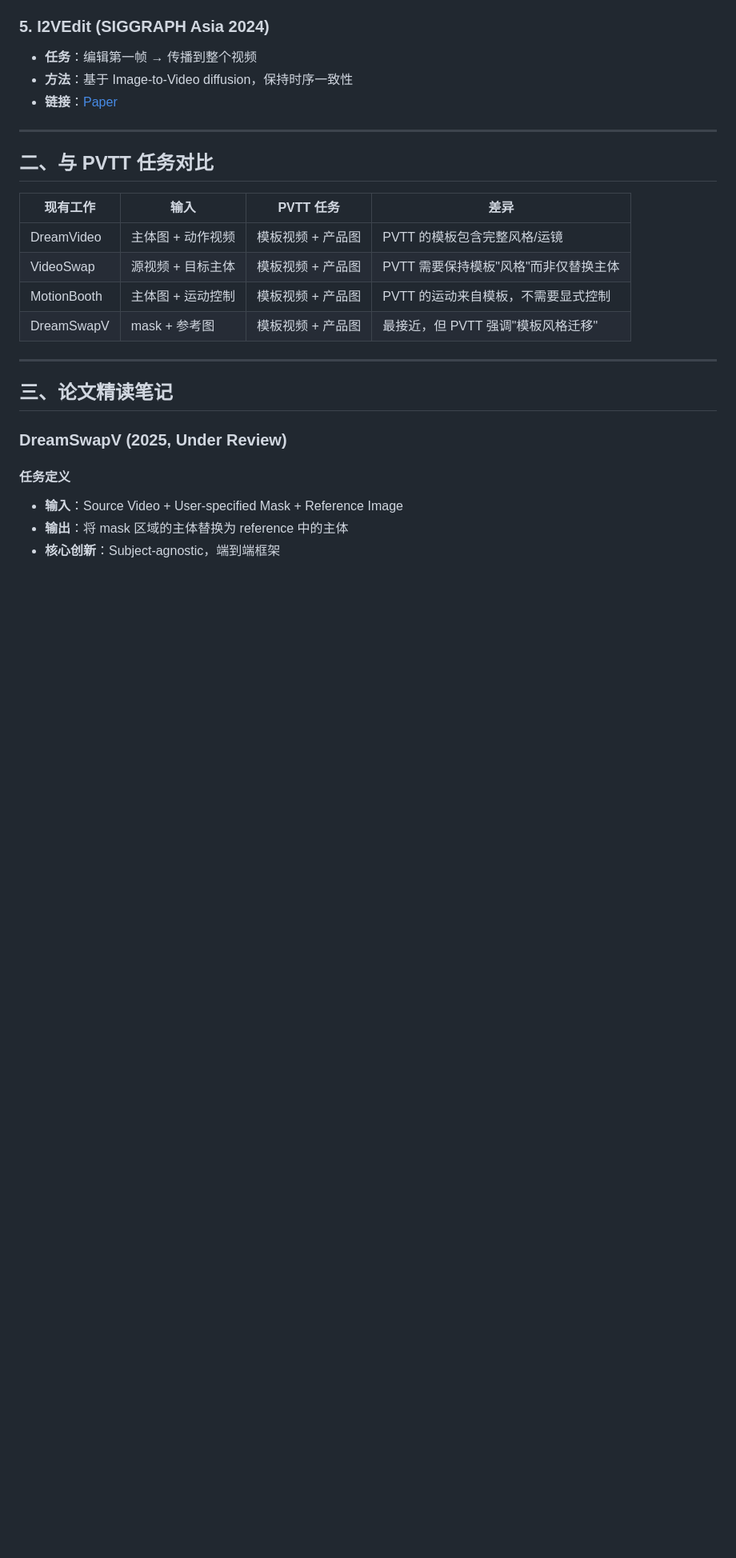
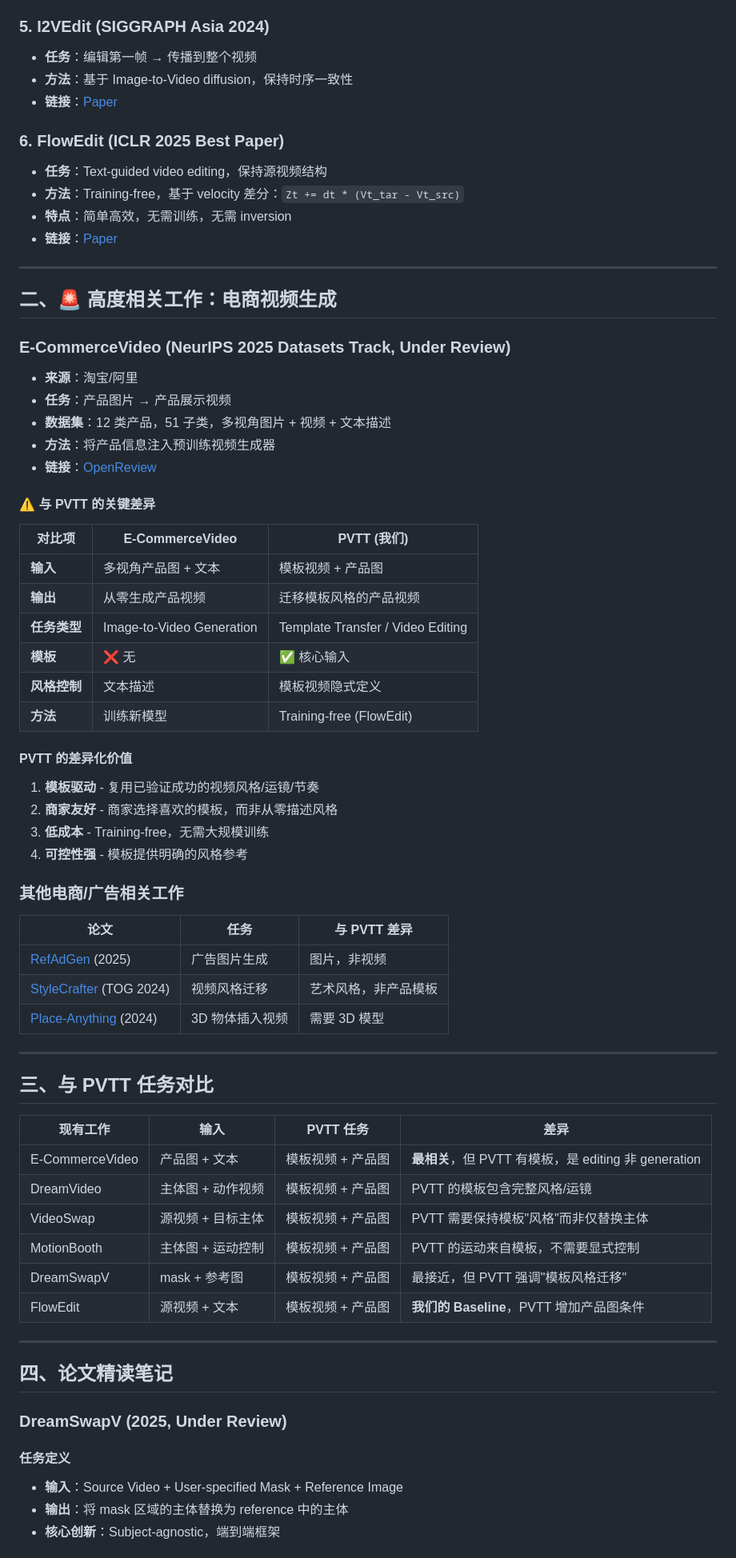
Before and after one commit to Zhiying-Li-dot/MultiModel, a Markdown page: docs/literature-review.md, the part around one of its changes. Shown at 80% size. Drawn GitHub-style; blank space fills up the shorter version.

Commit message:
Update literature review with E-CommerceVideo analysis
- Add E-CommerceVideo (Taobao/NeurIPS 2025) as highly related work
- Document key differences: I2V generation vs template transfer
- Add FlowEdit as baseline method reference
- Confirm PVTT task novelty
- Update action items in research plan

🤖 Generated with [Claude Code](https://claude.com/claude-code)

Co-Authored-By: Claude Opus 4.5 <noreply@anthropic.com>

```diff
--- a/docs/literature-review.md
+++ b/docs/literature-review.md
@@ -31,20 +31,64 @@
 - **方法**：基于 Image-to-Video diffusion，保持时序一致性
 - **链接**：[Paper](https://dl.acm.org/doi/10.1145/3680528.3687656)
 
+### 6. FlowEdit (ICLR 2025 Best Paper)
+- **任务**：Text-guided video editing，保持源视频结构
+- **方法**：Training-free，基于 velocity 差分：`Zt += dt * (Vt_tar - Vt_src)`
+- **特点**：简单高效，无需训练，无需 inversion
+- **链接**：[Paper](https://arxiv.org/abs/2412.08629)
+
 ---
 
-## 二、与 PVTT 任务对比
+## 二、🚨 高度相关工作：电商视频生成
+
+### E-CommerceVideo (NeurIPS 2025 Datasets Track, Under Review)
+- **来源**：淘宝/阿里
+- **任务**：产品图片 → 产品展示视频
+- **数据集**：12 类产品，51 子类，多视角图片 + 视频 + 文本描述
+- **方法**：将产品信息注入预训练视频生成器
+- **链接**：[OpenReview](https://openreview.net/pdf/75d2eb71430170e2fe6c93a2ab6a83a3d8bfffe7.pdf)
+
+#### ⚠️ 与 PVTT 的关键差异
+
+| 对比项 | E-CommerceVideo | PVTT (我们) |
+|--------|-----------------|-------------|
+| **输入** | 多视角产品图 + 文本 | 模板视频 + 产品图 |
+| **输出** | 从零生成产品视频 | 迁移模板风格的产品视频 |
+| **任务类型** | Image-to-Video Generation | Template Transfer / Video Editing |
+| **模板** | ❌ 无 | ✅ 核心输入 |
+| **风格控制** | 文本描述 | 模板视频隐式定义 |
+| **方法** | 训练新模型 | Training-free (FlowEdit) |
+
+#### PVTT 的差异化价值
+1. **模板驱动** - 复用已验证成功的视频风格/运镜/节奏
+2. **商家友好** - 商家选择喜欢的模板，而非从零描述风格
+3. **低成本** - Training-free，无需大规模训练
+4. **可控性强** - 模板提供明确的风格参考
+
+### 其他电商/广告相关工作
+
+| 论文 | 任务 | 与 PVTT 差异 |
+|------|------|-------------|
+| [RefAdGen](https://arxiv.org/html/2508.11695) (2025) | 广告图片生成 | 图片，非视频 |
+| [StyleCrafter](https://dl.acm.org/doi/10.1145/3687975) (TOG 2024) | 视频风格迁移 | 艺术风格，非产品模板 |
+| [Place-Anything](https://arxiv.org/html/2402.14316v1) (2024) | 3D 物体插入视频 | 需要 3D 模型 |
+
+---
+
+## 三、与 PVTT 任务对比
 
 | 现有工作 | 输入 | PVTT 任务 | 差异 |
 |---------|------|-----------|------|
+| E-CommerceVideo | 产品图 + 文本 | 模板视频 + 产品图 | **最相关**，但 PVTT 有模板，是 editing 非 generation |
 | DreamVideo | 主体图 + 动作视频 | 模板视频 + 产品图 | PVTT 的模板包含完整风格/运镜 |
 | VideoSwap | 源视频 + 目标主体 | 模板视频 + 产品图 | PVTT 需要保持模板"风格"而非仅替换主体 |
 | MotionBooth | 主体图 + 运动控制 | 模板视频 + 产品图 | PVTT 的运动来自模板，不需要显式控制 |
 | DreamSwapV | mask + 参考图 | 模板视频 + 产品图 | 最接近，但 PVTT 强调"模板风格迁移" |
+| FlowEdit | 源视频 + 文本 | 模板视频 + 产品图 | **我们的 Baseline**，PVTT 增加产品图条件 |
 
 ---
 
-## 三、论文精读笔记
+## 四、论文精读笔记
 
 ### DreamSwapV (2025, Under Review)
 
```
Also changed, not shown: other parts of docs/literature-review.md (+2 -2 lines), docs/research-plan.md (+3 -1 lines).
